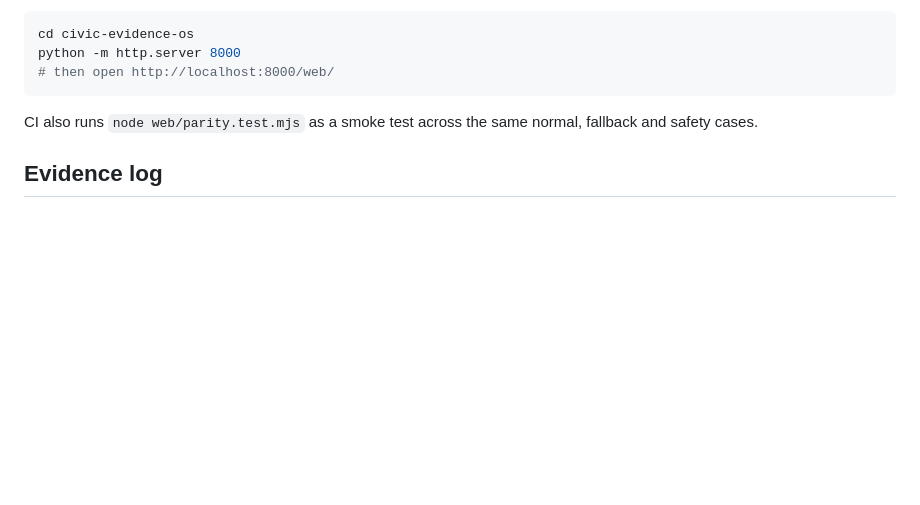
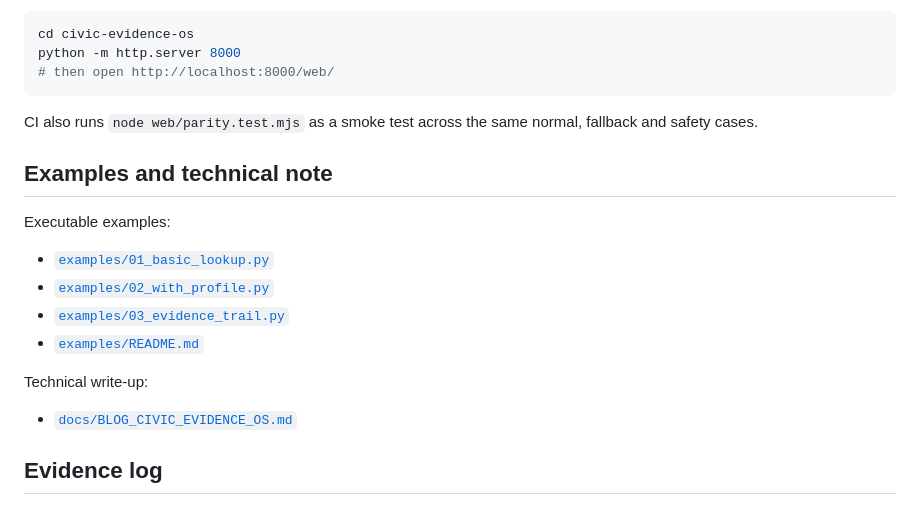
Before and after one commit to jobkubera-lab/kubera-improved-website, a Markdown page: civic-evidence-os/README.md, the part around the change. GitHub-like rendering; blank space fills up the shorter version.

Commit message:
docs: link Civic Evidence examples and technical note

```diff
--- a/civic-evidence-os/README.md
+++ b/civic-evidence-os/README.md
@@ -50,6 +50,19 @@ python -m http.server 8000
 
 CI also runs `node web/parity.test.mjs` as a smoke test across the same normal, fallback and safety cases.
 
+## Examples and technical note
+
+Executable examples:
+
+- [`examples/01_basic_lookup.py`](examples/01_basic_lookup.py)
+- [`examples/02_with_profile.py`](examples/02_with_profile.py)
+- [`examples/03_evidence_trail.py`](examples/03_evidence_trail.py)
+- [`examples/README.md`](examples/README.md)
+
+Technical write-up:
+
+- [`docs/BLOG_CIVIC_EVIDENCE_OS.md`](docs/BLOG_CIVIC_EVIDENCE_OS.md)
+
 ## Evidence log
 
 The evidence log stores the presentation channel (`self_service` or `assisted`) and a SHA-256 hash of the query. It does not store the raw resident question or profile situation tags. An optional `profile_id` may be recorded; PII must not be added.
```
